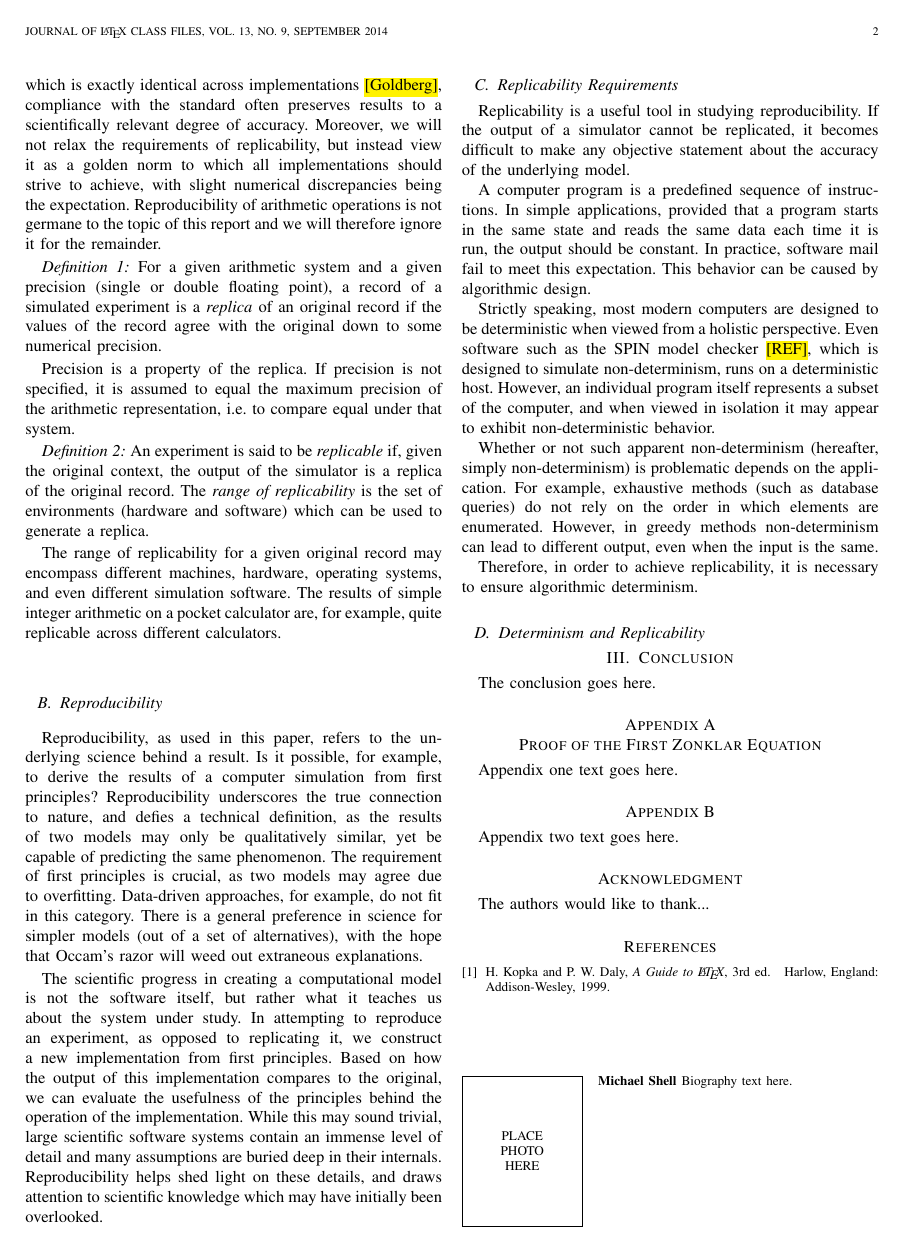
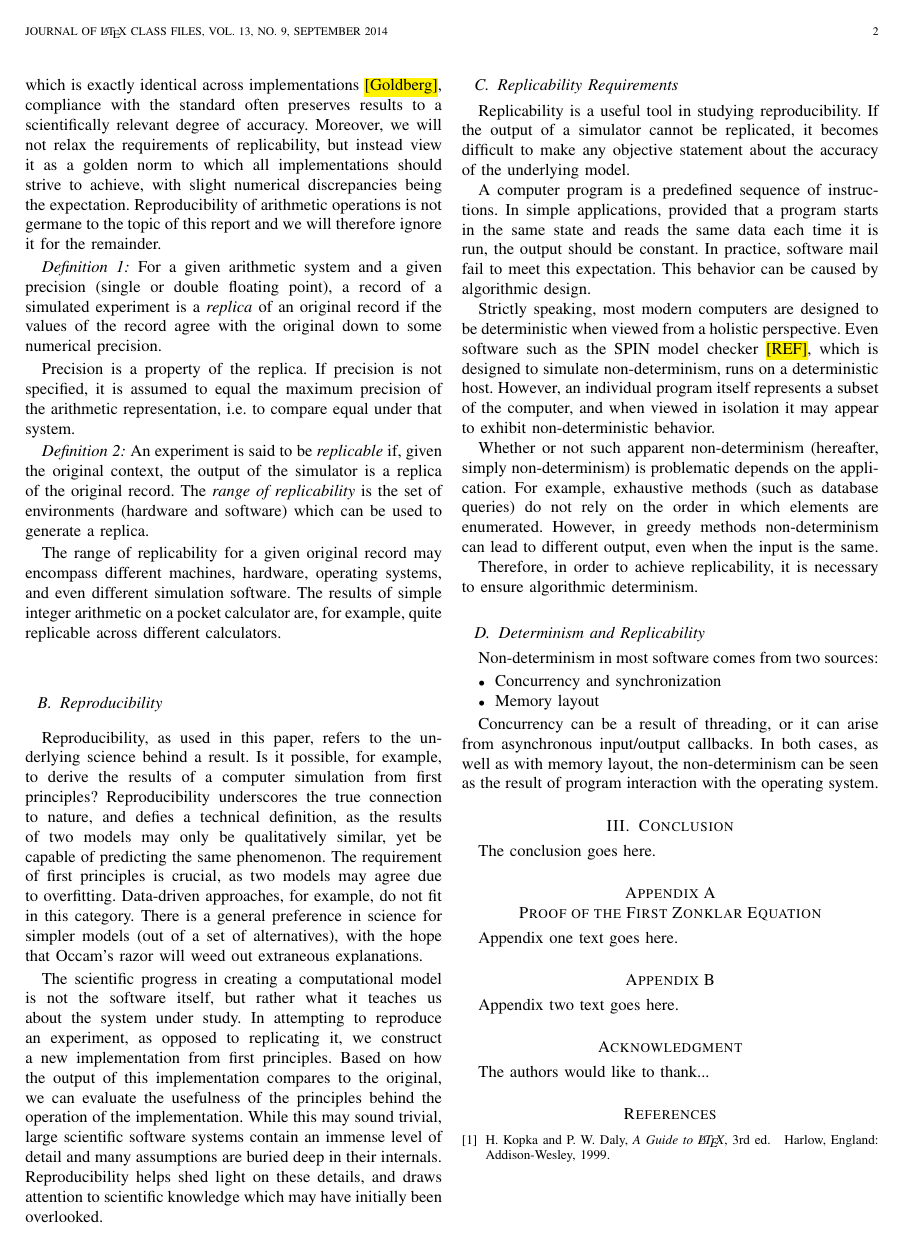
Before and after one commit to 0u812/ieee-reproducibility-paper, a LaTeX paper (model_reproducibility.tex): page 2 of 3. Compiled offline with pdfLaTeX.

Commit message:
non-determinism sources

```diff
--- a/model_reproducibility.tex
+++ b/model_reproducibility.tex
@@ -644,6 +644,20 @@ algorithmic determinism.
 
 \subsection{Determinism and Replicability}
 
+Non-determinism in most software comes from two sources:
+
+\begin{itemize}
+\item Concurrency and synchronization
+\item Memory layout
+\end{itemize}
+
+Concurrency can be a result of threading, or it can arise from
+asynchronous input/output callbacks. In both cases, as well as with memory layout,
+the non-determinism
+can be seen as the result
+of program interaction with the operating system.
+
+
 % needed in second column of first page if using \IEEEpubid
 %\IEEEpubidadjcol
 
```
